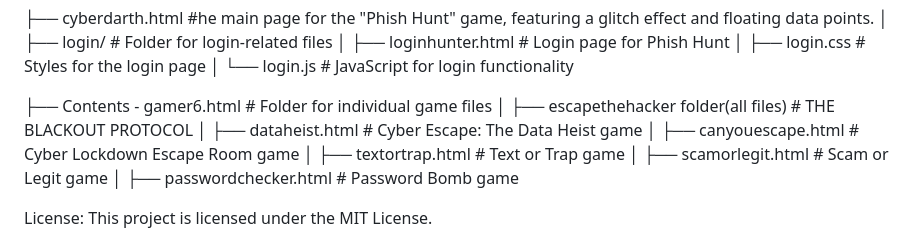
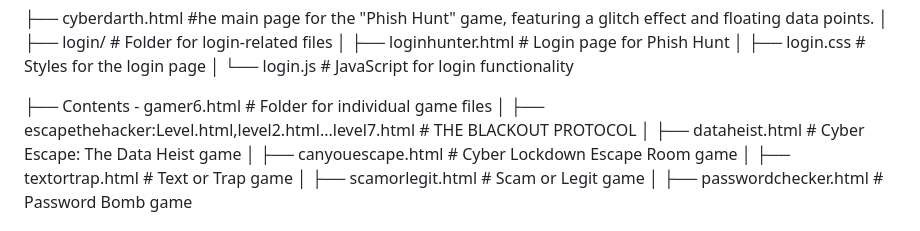
Before and after one commit to rasshhaa/TEAM-CYBER-DARTHS, a Markdown page: README.md, the part around the change. Rendered like a GitHub page.

```diff
--- a/README.md
+++ b/README.md
@@ -76,7 +76,7 @@ PhishHunt-Cybersecurity-Game
 │   └── login.js                   # JavaScript for login functionality
 
 ├── Contents - gamer6.html          # Folder for individual game files
-│   ├── escapethehacker folder(all files)  # THE BLACKOUT PROTOCOL
+│   ├── escapethehacker:Level.html,level2.html...level7.html # THE BLACKOUT PROTOCOL
 │   ├── dataheist.html             # Cyber Escape: The Data Heist game
 │   ├── canyouescape.html          # Cyber Lockdown Escape Room game
 │   ├── textortrap.html            # Text or Trap game
```
